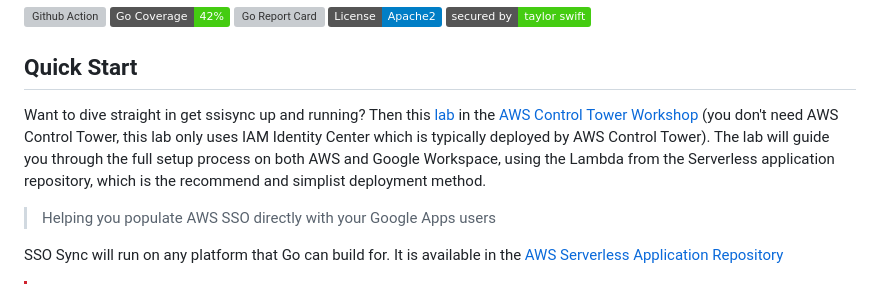
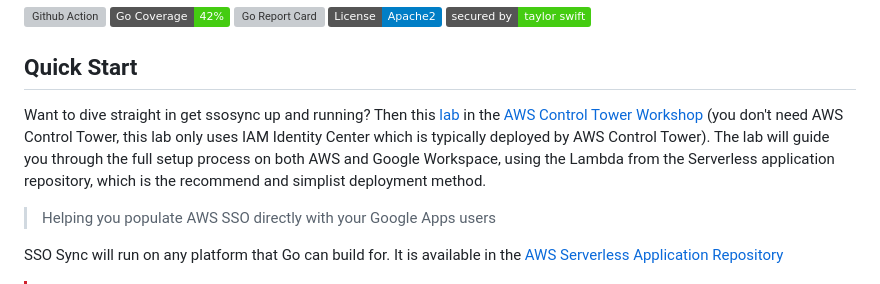
Before and after one commit to awslabs/ssosync, a Markdown page: README.md, the part around the change. GitHub-like rendering; badges without logos; grey boxes are pictures that could not be loaded.

Commit message:
Update README.md typo
it is ssosync, not ssisync

```diff
--- a/README.md
+++ b/README.md
@@ -7,7 +7,7 @@
 [![Taylor Swift](https://img.shields.io/badge/secured%20by-taylor%20swift-brightgreen.svg)](https://twitter.com/SwiftOnSecurity)
 
 ## Quick Start
-Want to dive straight in get ssisync up and running? Then this [lab](https://catalog.workshops.aws/control-tower/en-US/authentication-authorization/google-workspace) in the [AWS Control Tower Workshop](https://catalog.workshops.aws/control-tower/en-US) (you don't need AWS Control Tower, this lab only uses IAM Identity Center which is typically deployed by AWS Control Tower).  The lab will guide you through the full setup process on both AWS and Google Workspace, using the Lambda from the Serverless application repository, which is the recommend and simplist deployment method.
+Want to dive straight in get ssosync up and running? Then this [lab](https://catalog.workshops.aws/control-tower/en-US/authentication-authorization/google-workspace) in the [AWS Control Tower Workshop](https://catalog.workshops.aws/control-tower/en-US) (you don't need AWS Control Tower, this lab only uses IAM Identity Center which is typically deployed by AWS Control Tower).  The lab will guide you through the full setup process on both AWS and Google Workspace, using the Lambda from the Serverless application repository, which is the recommend and simplist deployment method.
 
 > Helping you populate AWS SSO directly with your Google Apps users
 
```
